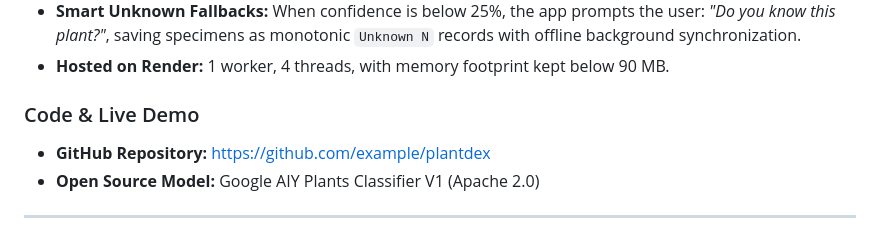
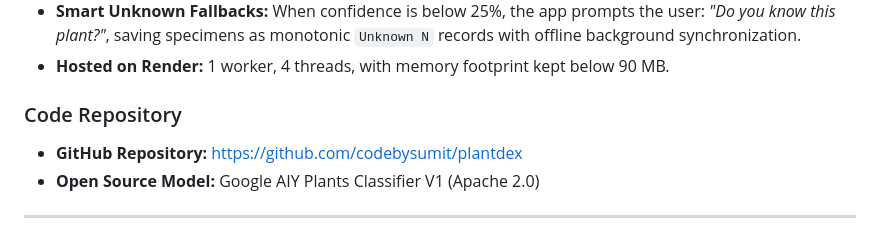
Before and after one commit to codebysumit/plantdex, a Markdown page: README.md, the part around one of its changes. GitHub-like rendering.

```diff
--- a/README.md
+++ b/README.md
@@ -267,8 +371,8 @@ Most AI apps are bloated wrappers around massive commercial APIs that leak priva
 * **Smart Unknown Fallbacks:** When confidence is below 25%, the app prompts the user: *"Do you know this plant?"*, saving specimens as monotonic `Unknown N` records with offline background synchronization.
 * **Hosted on Render:** 1 worker, 4 threads, with memory footprint kept below 90 MB.
 
-### Code & Live Demo
-* **GitHub Repository:** [https://github.com/example/plantdex](https://github.com/example/plantdex)
+### Code Repository
+* **GitHub Repository:** [https://github.com/codebysumit/plantdex](https://github.com/codebysumit/plantdex)
 * **Open Source Model:** Google AIY Plants Classifier V1 (Apache 2.0)
 
 ---
```
Also changed, not shown: other parts of README.md (+111 -7 lines).
